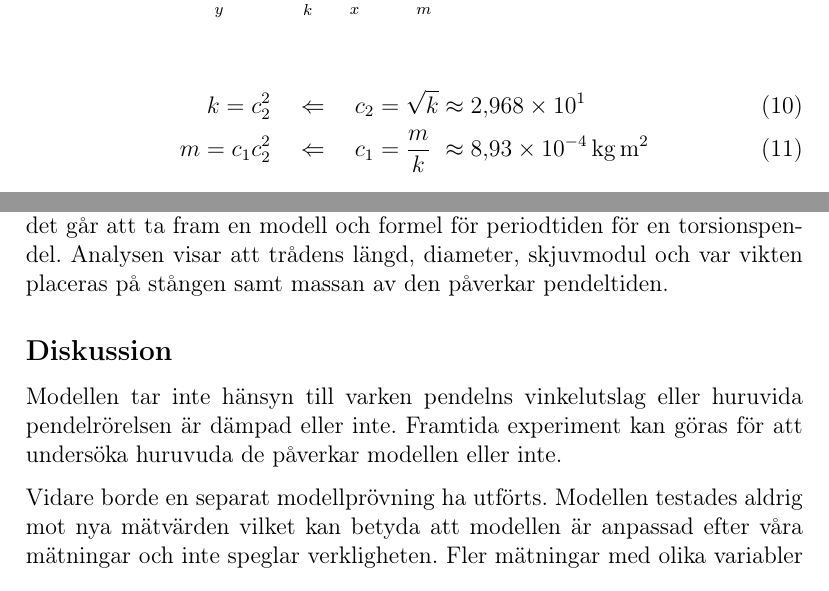
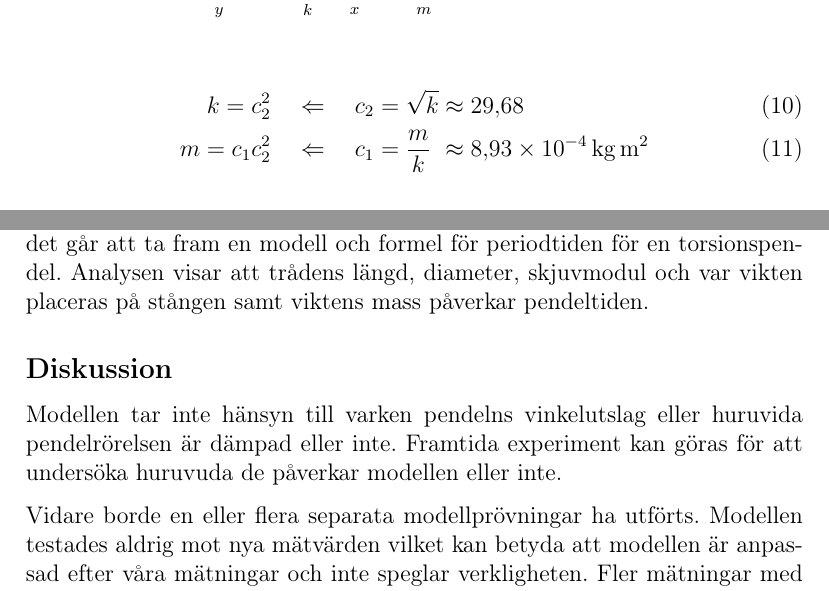
Before and after one commit to sornas/tfya81, a LaTeX document (labb/experimentell-problemlösning/rapport.tex): two parts of pages 8 and 11 of 14, joined at a grey line, cut so that both start at the same text. Compiled offline with pdfLaTeX.

Commit message:
final version

```diff
--- a/labb/experimentell-problemlösning/rapport.tex
+++ b/labb/experimentell-problemlösning/rapport.tex
@@ -317,7 +317,7 @@ Mätserie~3 återanvändes och figur~\ref{fig:lin_c1_c2} ritades ut.
 \end{figure}
 
 \begin{alignat}{3}
-  k = c_2^2 \quad &\Leftarrow \quad c_2 = \sqrt{k} && \approx \num{29.68}\\
+  k = c_2^2 \quad &\Leftarrow \quad c_2 = \sqrt{k} && \approx \num[scientific-notation=false]{29.68}\\
   m = c_1c_2^2 \quad &\Leftarrow \quad c_1 = \frac{m}{k} && \approx \SI{8.93e-4}{\kilogram \meter\squared}
 \end{alignat}
 
@@ -364,7 +364,7 @@ Utifrån dessa ställdes följande feluppskattningar upp.
 Experimentet tillsammans med dimensionsanalys och linjärisering visar att det
 går att ta fram en modell och formel för periodtiden för en torsionspendel.
 Analysen visar att trådens längd, diameter, skjuvmodul och var vikten placeras
-på stången samt massan av den påverkar pendeltiden.
+på stången samt viktens mass påverkar pendeltiden.
 
 \subsection*{Diskussion}
 
@@ -372,10 +372,10 @@ Modellen tar inte hänsyn till varken pendelns vinkelutslag eller huruvida
 pendelrörelsen är dämpad eller inte. Framtida experiment kan göras för att
 undersöka huruvuda de påverkar modellen eller inte.
 
-Vidare borde en separat modellprövning ha utförts. Modellen testades aldrig mot
-nya mätvärden vilket kan betyda att modellen är anpassad efter våra mätningar
-och inte speglar verkligheten. Fler mätningar med olika variabler som varieras
-skulle öka modellens trovärdighet.
+Vidare borde en eller flera separata modellprövningar ha utförts. Modellen
+testades aldrig mot nya mätvärden vilket kan betyda att modellen är anpassad
+efter våra mätningar och inte speglar verkligheten. Fler mätningar med olika
+variabler som varieras skulle öka modellens trovärdighet.
 
 \clearpage
 \appendix
```
Also changed, not shown: labb/experimentell-problemlösning/rapport.tex (2 more changed lines).
